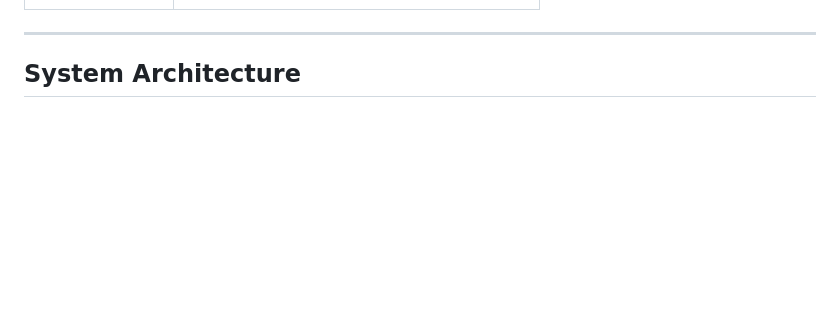
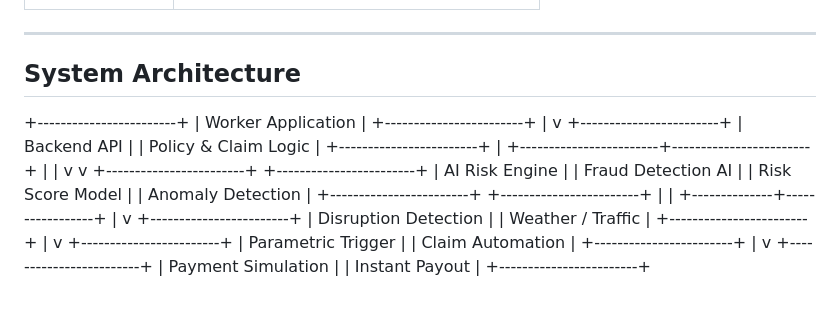
Before and after one commit to Yogita-1327/GigGuard, a Markdown page: README.md, the part around the change. Drawn GitHub-style; blank space fills up the shorter version.

```diff
--- a/README.md
+++ b/README.md
@@ -205,3 +205,41 @@ Makes the system smart, adaptive, and reliable.
 ---
 
 ## System Architecture
+
++------------------------+
+| Worker Application |
++------------------------+
+|
+v
++------------------------+
+| Backend API |
+| Policy & Claim Logic |
++------------------------+
+|
++------------------------+------------------------+
+| |
+v v
++------------------------+ +------------------------+
+| AI Risk Engine | | Fraud Detection AI |
+| Risk Score Model | | Anomaly Detection |
++------------------------+ +------------------------+
+| |
++--------------+-----------------+
+|
+v
++------------------------+
+| Disruption Detection |
+| Weather / Traffic |
++------------------------+
+|
+v
++------------------------+
+| Parametric Trigger |
+| Claim Automation |
++------------------------+
+|
+v
++------------------------+
+| Payment Simulation |
+| Instant Payout |
++------------------------+
```
